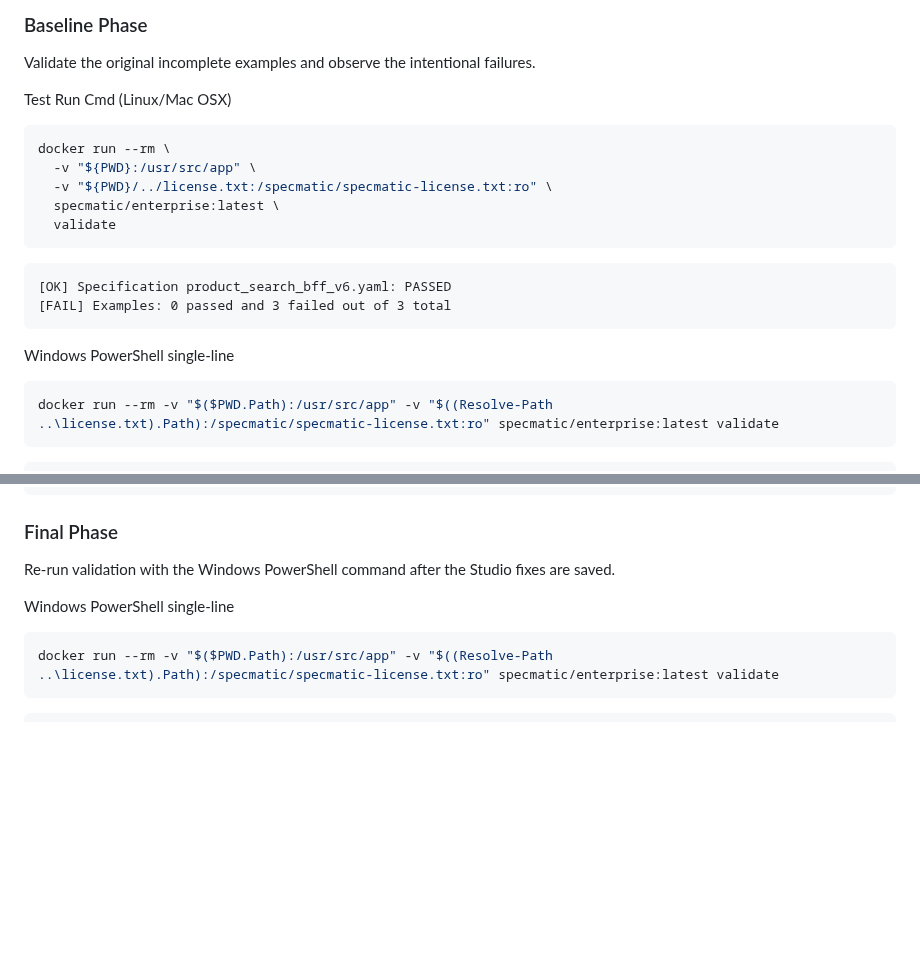
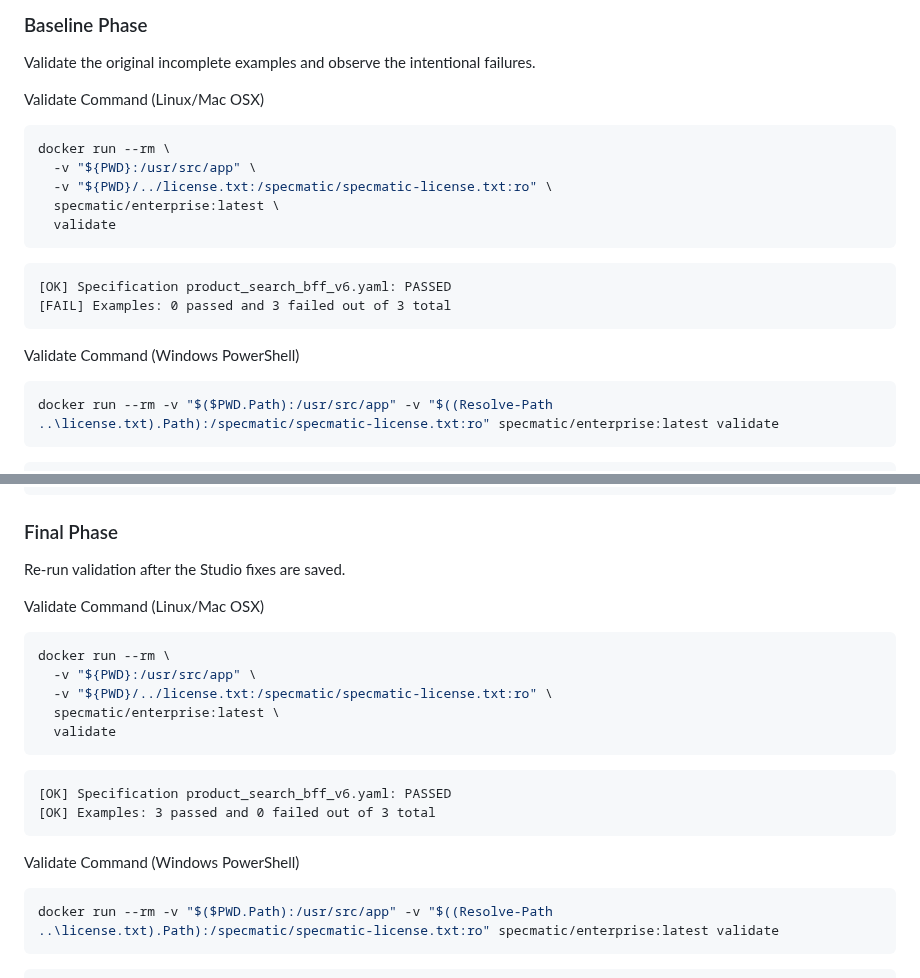
Before and after one commit to specmatic/labs, a Markdown page: partial-examples/README.md, 2 parts joined by grey strips. Rendered like a GitHub page; blank space fills up the shorter version.

Commit message:
added missing validate command for Linux/Mac

````diff
--- a/partial-examples/README.md
+++ b/partial-examples/README.md
@@ -41,7 +41,7 @@ Some APIs may have a lot of transient, but mandatory fields which does not matte
 
 Validate the original incomplete examples and observe the intentional failures.
 
-Test Run Cmd (Linux/Mac OSX)
+Validate Command (Linux/Mac OSX)
 
 ```shell
 docker run --rm \
@@ -56,7 +56,7 @@ docker run --rm \
 [FAIL] Examples: 0 passed and 3 failed out of 3 total
 ```
 
-Windows PowerShell single-line
+Validate Command (Windows PowerShell)
 
 ```powershell
 docker run --rm -v "$($PWD.Path):/usr/src/app" -v "$((Resolve-Path ..\license.txt).Path):/specmatic/specmatic-license.txt:ro" specmatic/enterprise:latest validate
@@ -114,9 +114,24 @@ sed -i "/\\\"type\\\": \\\"book\\\"/d" examples/test_find_available_products_boo
 
 ### Final Phase
 
-Re-run validation with the Windows PowerShell command after the Studio fixes are saved.
+Re-run validation after the Studio fixes are saved.
 
-Windows PowerShell single-line
+Validate Command (Linux/Mac OSX)
+
+```shell
+docker run --rm \
+  -v "${PWD}:/usr/src/app" \
+  -v "${PWD}/../license.txt:/specmatic/specmatic-license.txt:ro" \
+  specmatic/enterprise:latest \
+  validate
+```
+
+```terminaloutput
+[OK] Specification product_search_bff_v6.yaml: PASSED
+[OK] Examples: 3 passed and 0 failed out of 3 total
+```
+
+Validate Command (Windows PowerShell)
 
 ```powershell
 docker run --rm -v "$($PWD.Path):/usr/src/app" -v "$((Resolve-Path ..\license.txt).Path):/specmatic/specmatic-license.txt:ro" specmatic/enterprise:latest validate
````
